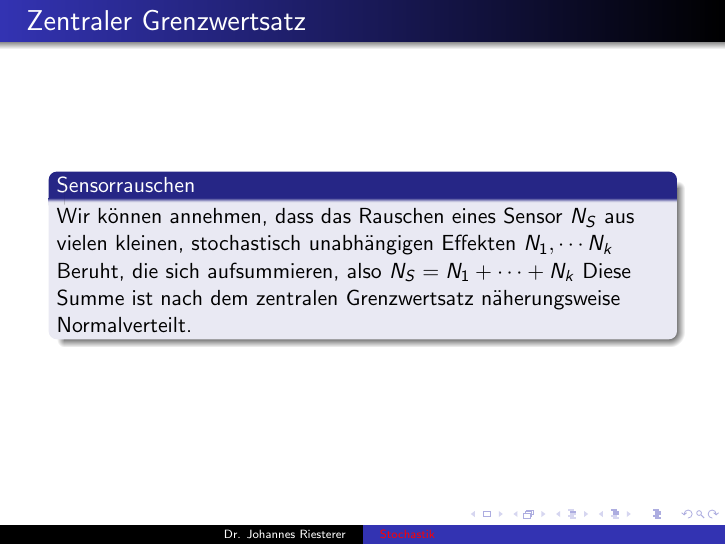
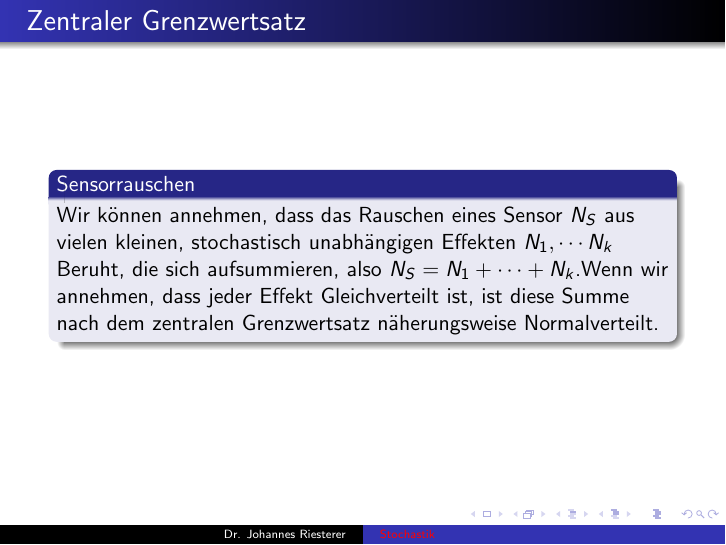
Before and after one commit to studio-fluffy/stochastik, LaTeX slides (Folien_TINF19CS1/dhbw_stochastik_6.tex): page 24 of 29. Compiled offline with pdfLaTeX.

Commit message:
Korrekturen

```diff
--- a/Folien_TINF19CS1/dhbw_stochastik_6.tex
+++ b/Folien_TINF19CS1/dhbw_stochastik_6.tex
@@ -405,7 +409,7 @@ Mit $\varphi_{X} := \mathbb{E}(e^{i tx})$  ist $\varphi _{X}(-it)=\psi_{X}(t)$ u
 
 
 \begin{block}{Sensorrauschen}
-Wir können annehmen, dass das Rauschen eines Sensor $N_S$ aus vielen kleinen, stochastisch unabhängigen Effekten $N_1, \cdots N_k$ Beruht, die sich aufsummieren, also $N_S = N_1 + \cdots + N_k$  Diese Summe ist nach dem zentralen Grenzwertsatz näherungsweise Normalverteilt.
+Wir können annehmen, dass das Rauschen eines Sensor $N_S$ aus vielen kleinen, stochastisch unabhängigen Effekten $N_1, \cdots N_k$ Beruht, die sich aufsummieren, also $N_S = N_1 + \cdots + N_k$.Wenn wir annehmen, dass jeder Effekt Gleichverteilt ist,  ist diese Summe nach dem zentralen Grenzwertsatz näherungsweise Normalverteilt.
 \end{block}
 
  \end{frame}
```
Also changed, not shown: Folien_TINF19CS1/dhbw_stochastik_6.pdf, Folien_TINF19CS1/dhbw_stochastik_6.tex (24 more changed lines).
